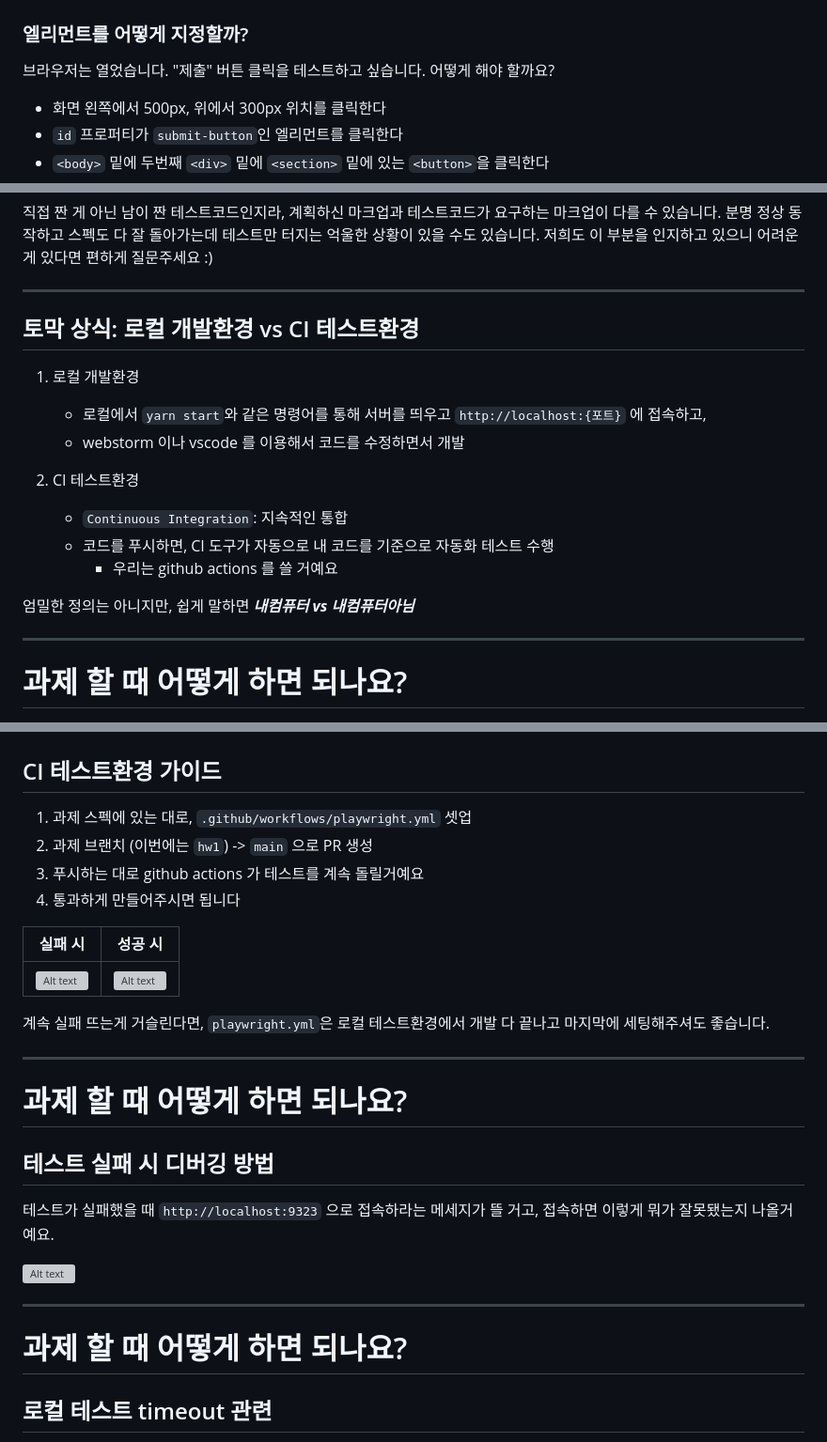
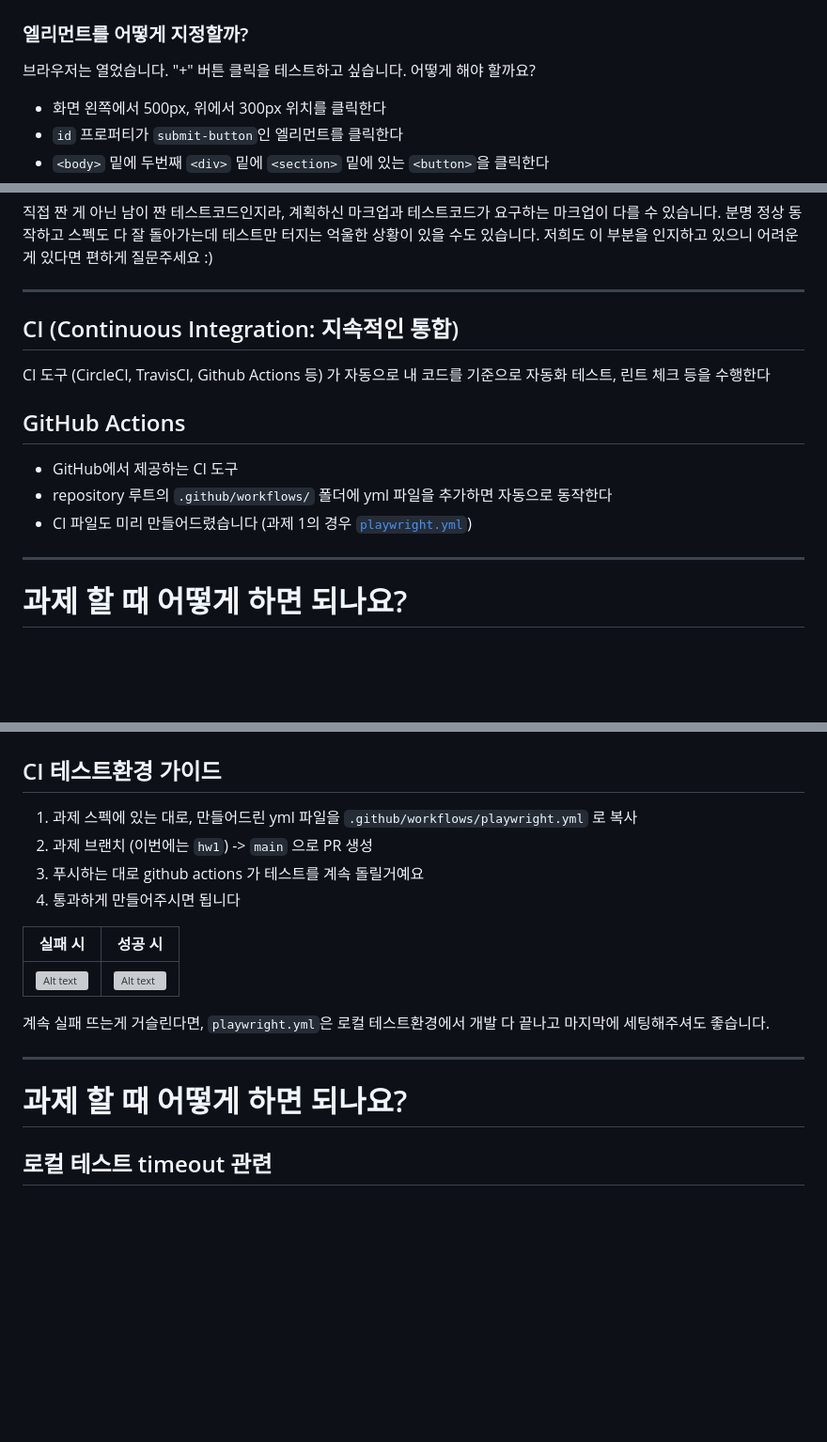
Before and after one commit to wafflestudio/seminar-2023, a Markdown page: react/1.5/slides.md, 3 parts joined by grey strips. Shown: that part at 94% size. Drawn GitHub-style; blank space fills up the shorter version; grey boxes are pictures that could not be loaded.

Commit message:
슬라이드 수정 (#157)

```diff
--- a/react/1.5/slides.md
+++ b/react/1.5/slides.md
@@ -158,7 +158,7 @@ integration test 는 테스트 수행이 오래 걸리기 때문에 엄청나게
 
 ### 엘리먼트를 어떻게 지정할까?
 
-브라우저는 열었습니다. "제출" 버튼 클릭을 테스트하고 싶습니다. 어떻게 해야 할까요?
+브라우저는 열었습니다. "+" 버튼 클릭을 테스트하고 싶습니다. 어떻게 해야 할까요?
 
 - 화면 왼쪽에서 500px, 위에서 300px 위치를 클릭한다
 - `id` 프로퍼티가 `submit-button`인 엘리먼트를 클릭한다
@@ -235,19 +237,15 @@ expect(page.getByTestId("title")).toHaveText("와플스튜디오");
 
 ---
 
-## 토막 상식: 로컬 개발환경 vs CI 테스트환경
+## CI (Continuous Integration: 지속적인 통합)
 
-1. 로컬 개발환경
+CI 도구 (CircleCI, TravisCI, Github Actions 등) 가 자동으로 내 코드를 기준으로 자동화 테스트, 린트 체크 등을 수행한다
 
-   - 로컬에서 `yarn start`와 같은 명령어를 통해 서버를 띄우고 `http://localhost:{포트}` 에 접속하고,
-   - webstorm 이나 vscode 를 이용해서 코드를 수정하면서 개발
+## GitHub Actions
 
-2. CI 테스트환경
-   - `Continuous Integration`: 지속적인 통합
-   - 코드를 푸시하면, CI 도구가 자동으로 내 코드를 기준으로 자동화 테스트 수행
-     - 우리는 github actions 를 쓸 거예요
-
-엄밀한 정의는 아니지만, 쉽게 말하면 **_내컴퓨터 vs 내컴퓨터아님_**
+- GitHub에서 제공하는 CI 도구
+- repository 루트의 `.github/workflows/` 폴더에 yml 파일을 추가하면 자동으로 동작한다
+- CI 파일도 미리 만들어드렸습니다 (과제 1의 경우 [`playwright.yml`](https://github.com/wafflestudio/seminar-2023/blob/main/react/1/hw-test/playwright.yml))
 
 ---
 
@@ -268,7 +266,7 @@ expect(page.getByTestId("title")).toHaveText("와플스튜디오");
 
 ## CI 테스트환경 가이드
 
-1. 과제 스펙에 있는 대로, `.github/workflows/playwright.yml` 셋업
+1. 과제 스펙에 있는 대로, 만들어드린 yml 파일을 `.github/workflows/playwright.yml` 로 복사
 2. 과제 브랜치 (이번에는 `hw1`) -> `main` 으로 PR 생성
 3. 푸시하는 대로 github actions 가 테스트를 계속 돌릴거예요
 4. 통과하게 만들어주시면 됩니다
@@ -283,16 +281,6 @@ expect(page.getByTestId("title")).toHaveText("와플스튜디오");
 
 # 과제 할 때 어떻게 하면 되나요?
 
-## 테스트 실패 시 디버깅 방법
-
-테스트가 실패했을 때 `http://localhost:9323` 으로 접속하라는 메세지가 뜰 거고, 접속하면 이렇게 뭐가 잘못됐는지 나올거예요.
-
-![Alt text](img/test-failure.png)
-
----
-
-# 과제 할 때 어떻게 하면 되나요?
-
 ## 로컬 테스트 timeout 관련
 
 각 테스트케이스 timeout이 로컬에서 2초 / CI환경에서 5초로 걸려 있습니다.
```
Also changed, not shown: other parts of react/1.5/slides.md (+10 -8 lines).
